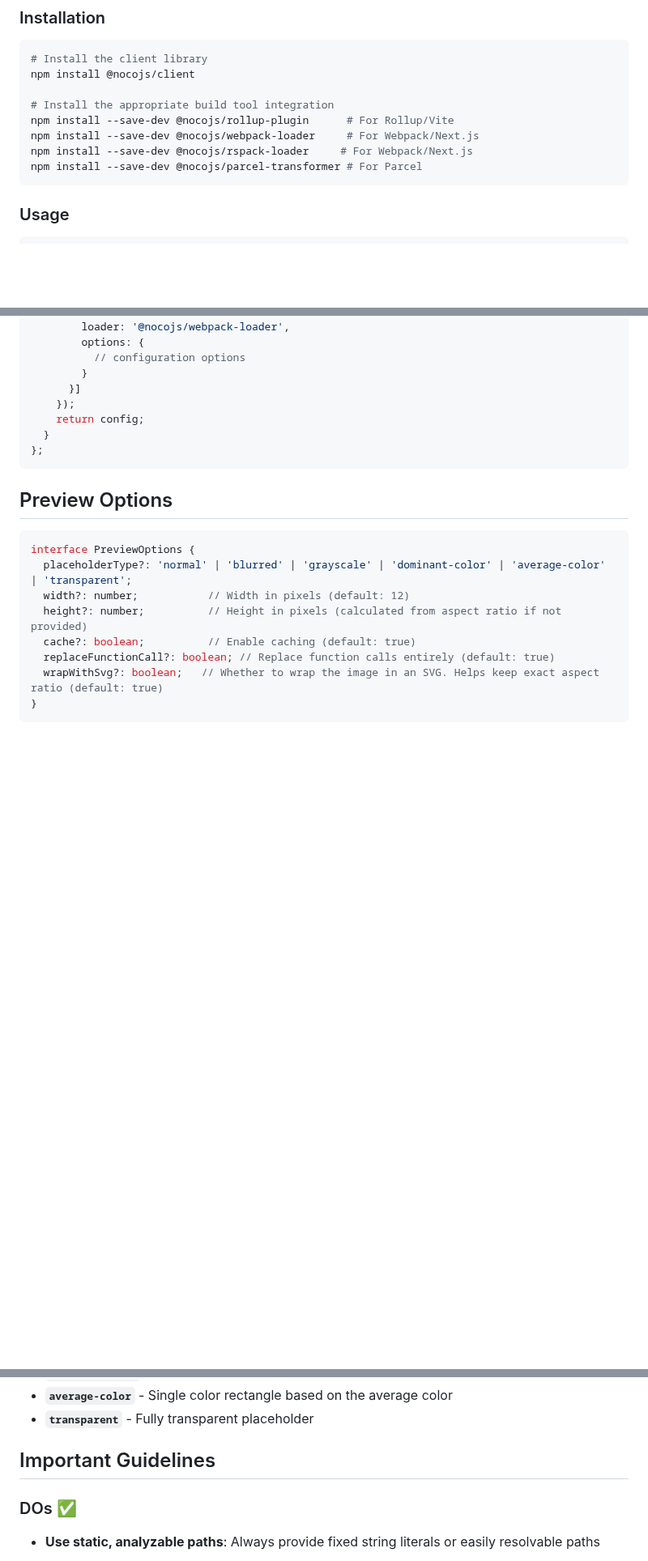
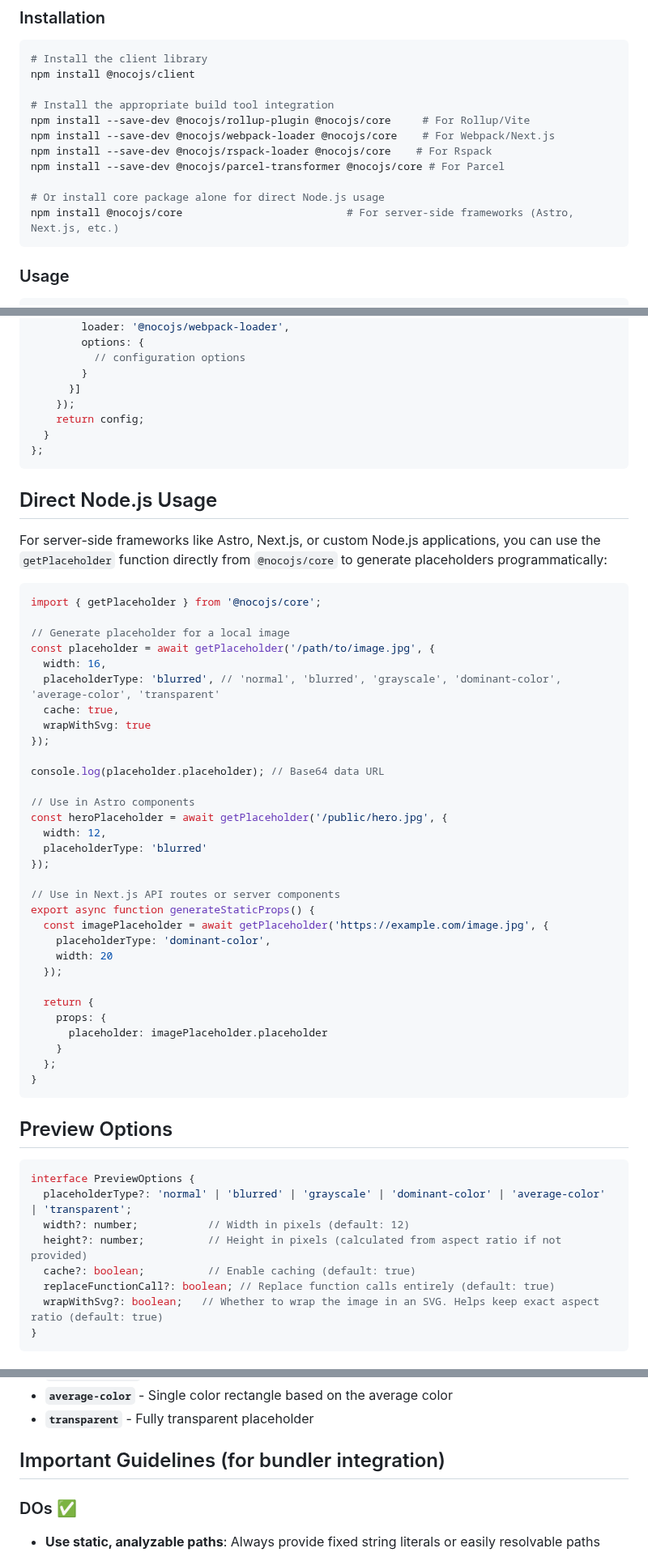
Before and after one commit to akzhy/nocojs, a Markdown page: README.md, 3 parts joined by grey strips. Shown at 81% size. Rendered like a GitHub page; blank space fills up the shorter version.

````diff
--- a/README.md
+++ b/README.md
@@ -60,10 +65,13 @@ This monorepo contains the following packages:
 npm install @nocojs/client
 
 # Install the appropriate build tool integration
-npm install --save-dev @nocojs/rollup-plugin      # For Rollup/Vite
-npm install --save-dev @nocojs/webpack-loader     # For Webpack/Next.js
-npm install --save-dev @nocojs/rspack-loader     # For Webpack/Next.js
-npm install --save-dev @nocojs/parcel-transformer # For Parcel
+npm install --save-dev @nocojs/rollup-plugin @nocojs/core     # For Rollup/Vite
+npm install --save-dev @nocojs/webpack-loader @nocojs/core    # For Webpack/Next.js
+npm install --save-dev @nocojs/rspack-loader @nocojs/core    # For Rspack
+npm install --save-dev @nocojs/parcel-transformer @nocojs/core # For Parcel
+
+# Or install core package alone for direct Node.js usage
+npm install @nocojs/core                          # For server-side frameworks (Astro, Next.js, etc.)
 ```
 
 ### Usage
@@ -154,6 +162,45 @@ const nextConfig = {
 };
 ```
 
+## Direct Node.js Usage
+
+For server-side frameworks like Astro, Next.js, or custom Node.js applications, you can use the `getPlaceholder` function directly from `@nocojs/core` to generate placeholders programmatically:
+
+```typescript
+import { getPlaceholder } from '@nocojs/core';
+
+// Generate placeholder for a local image
+const placeholder = await getPlaceholder('/path/to/image.jpg', {
+  width: 16,
+  placeholderType: 'blurred', // 'normal', 'blurred', 'grayscale', 'dominant-color', 'average-color', 'transparent'
+  cache: true,
+  wrapWithSvg: true
+});
+
+console.log(placeholder.placeholder); // Base64 data URL
+
+// Use in Astro components
+const heroPlaceholder = await getPlaceholder('/public/hero.jpg', {
+  width: 12,
+  placeholderType: 'blurred'
+});
+
+// Use in Next.js API routes or server components
+export async function generateStaticProps() {
+  const imagePlaceholder = await getPlaceholder('https://example.com/image.jpg', {
+    placeholderType: 'dominant-color',
+    width: 20
+  });
+
+  return {
+    props: {
+      placeholder: imagePlaceholder.placeholder
+    }
+  };
+}
+```
+
+
 ## Preview Options
 
 ```typescript
@@ -176,7 +223,7 @@ interface PreviewOptions {
 - **`average-color`** - Single color rectangle based on the average color
 - **`transparent`** - Fully transparent placeholder
 
-## Important Guidelines
+## Important Guidelines (for bundler integration)
 
 ### DOs ✅
 
````
Also changed, not shown: other parts of README.md (+7 -2 lines), packages/core/README.md (+123 -7 lines).
